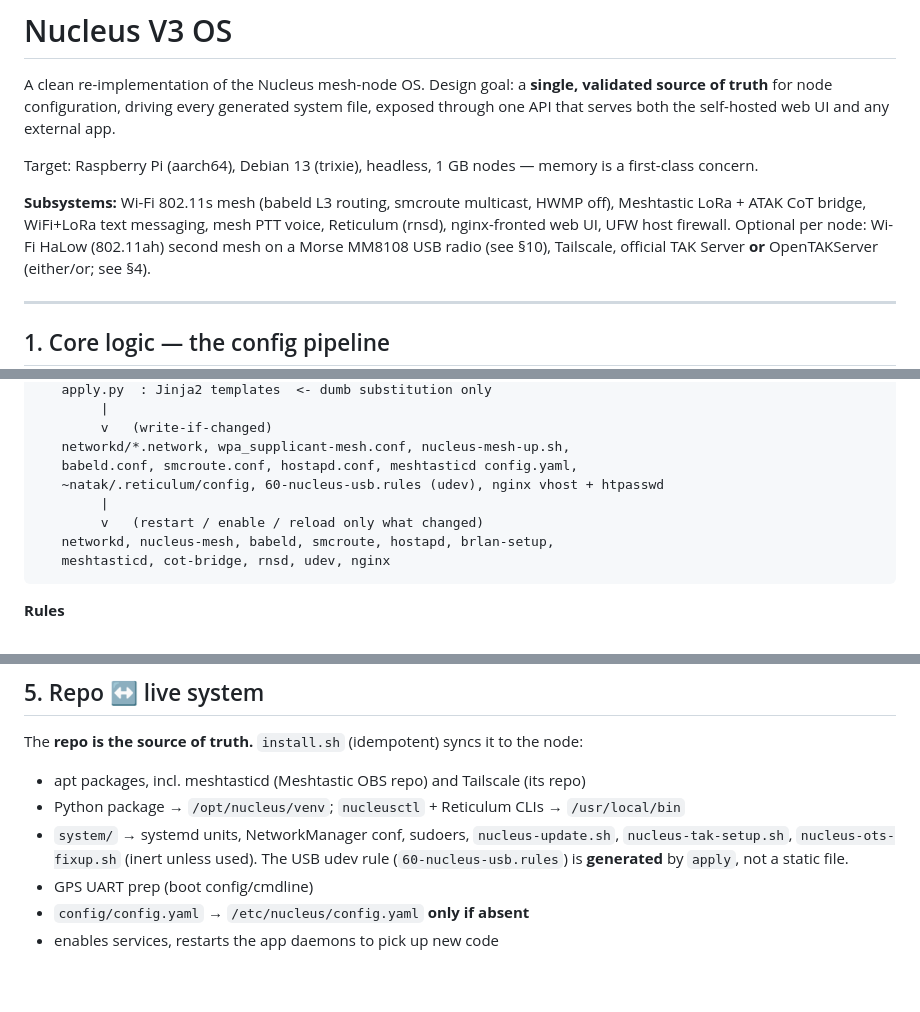
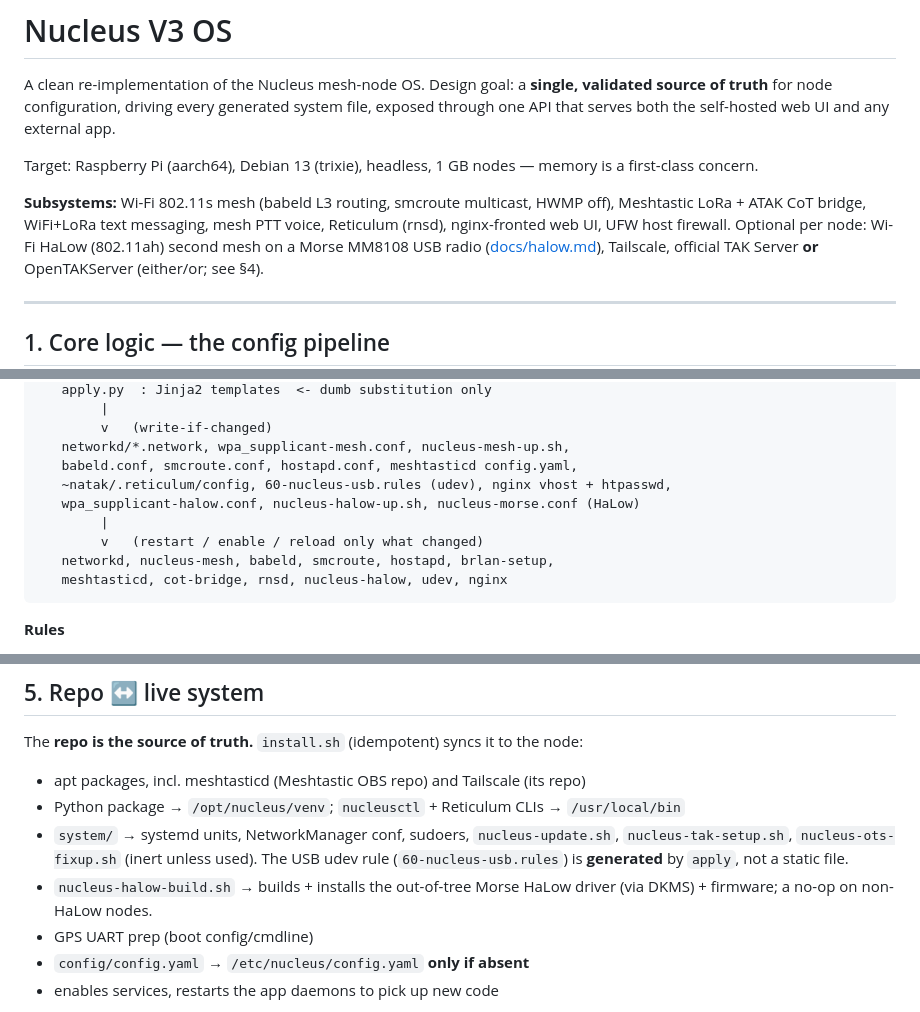
Before and after one commit to Natak-Mesh/V3_OS, a Markdown page: README.md, 3 parts joined by grey strips. GitHub-like rendering; blank space fills up the shorter version.

````diff
--- a/README.md
+++ b/README.md
@@ -11,7 +11,8 @@ memory is a first-class concern.
 **Subsystems:** Wi-Fi 802.11s mesh (babeld L3 routing, smcroute multicast, HWMP
 off), Meshtastic LoRa + ATAK CoT bridge, WiFi+LoRa text messaging, mesh PTT
 voice, Reticulum (rnsd), nginx-fronted web UI, UFW host firewall. Optional per
-node: Wi-Fi HaLow (802.11ah) second mesh on a Morse MM8108 USB radio (see §10),
+node: Wi-Fi HaLow (802.11ah) second mesh on a Morse MM8108 USB radio
+([docs/halow.md](docs/halow.md)),
 Tailscale, official TAK Server **or** OpenTAKServer (either/or; see §4).
 
 ---
@@ -32,11 +33,12 @@ Everything flows one direction, from one file:
         v   (write-if-changed)
    networkd/*.network, wpa_supplicant-mesh.conf, nucleus-mesh-up.sh,
    babeld.conf, smcroute.conf, hostapd.conf, meshtasticd config.yaml,
-   ~natak/.reticulum/config, 60-nucleus-usb.rules (udev), nginx vhost + htpasswd
+   ~natak/.reticulum/config, 60-nucleus-usb.rules (udev), nginx vhost + htpasswd,
+   wpa_supplicant-halow.conf, nucleus-halow-up.sh, nucleus-morse.conf (HaLow)
         |
         v   (restart / enable / reload only what changed)
    networkd, nucleus-mesh, babeld, smcroute, hostapd, brlan-setup,
-   meshtasticd, cot-bridge, rnsd, udev, nginx
+   meshtasticd, cot-bridge, rnsd, nucleus-halow, udev, nginx
 ```
 
 **Rules**
@@ -170,6 +178,8 @@ node:
   `nucleus-update.sh`, `nucleus-tak-setup.sh`, `nucleus-ots-fixup.sh` (inert
   unless used). The USB udev rule (`60-nucleus-usb.rules`) is **generated** by
   `apply`, not a static file.
+- `nucleus-halow-build.sh` → builds + installs the out-of-tree Morse HaLow
+  driver (via DKMS) + firmware; a no-op on non-HaLow nodes.
 - GPS UART prep (boot config/cmdline)
 - `config/config.yaml` → `/etc/nucleus/config.yaml` **only if absent**
 - enables services, restarts the app daemons to pick up new code
````
Also changed, not shown: other parts of README.md (+13 -6 lines).
